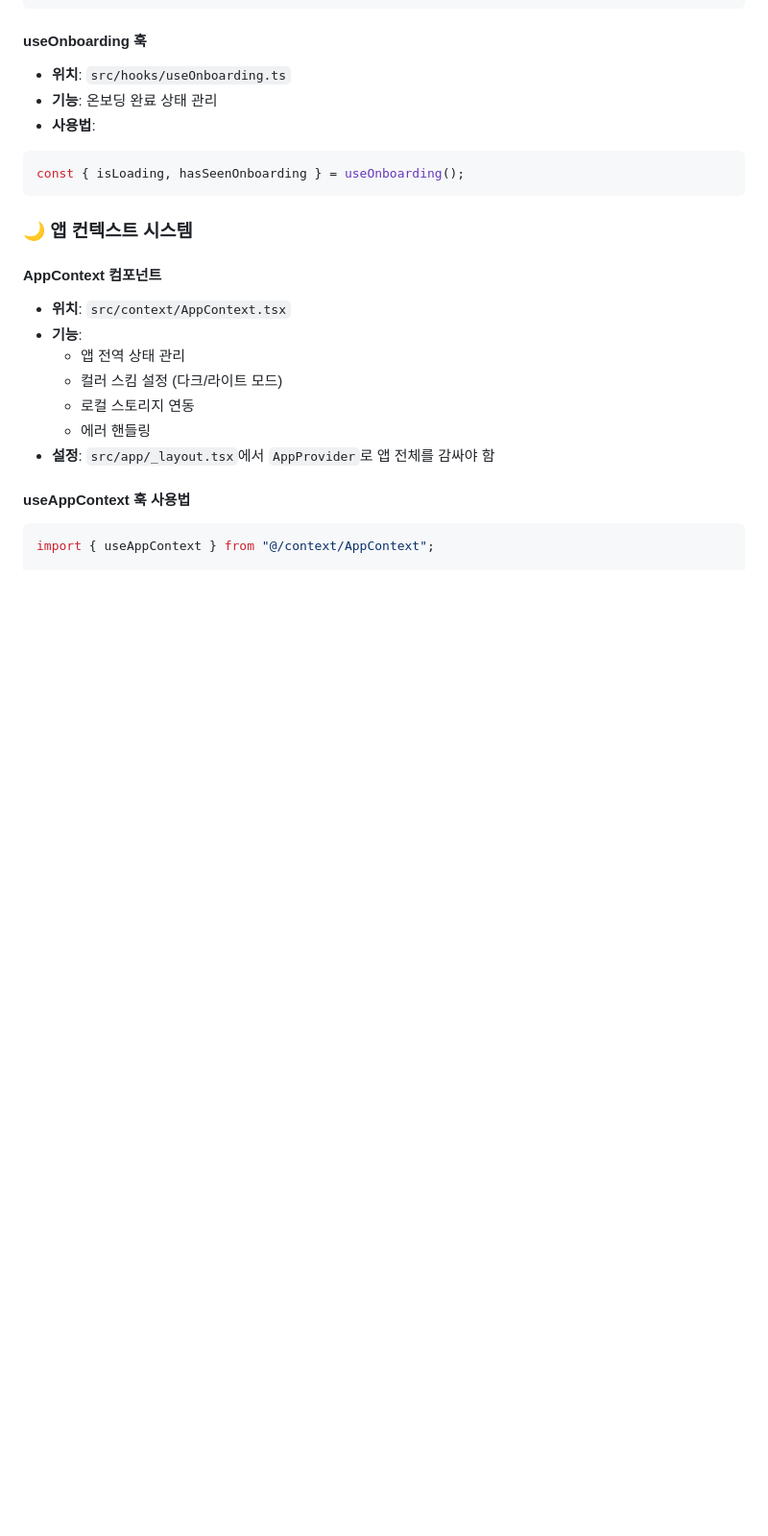
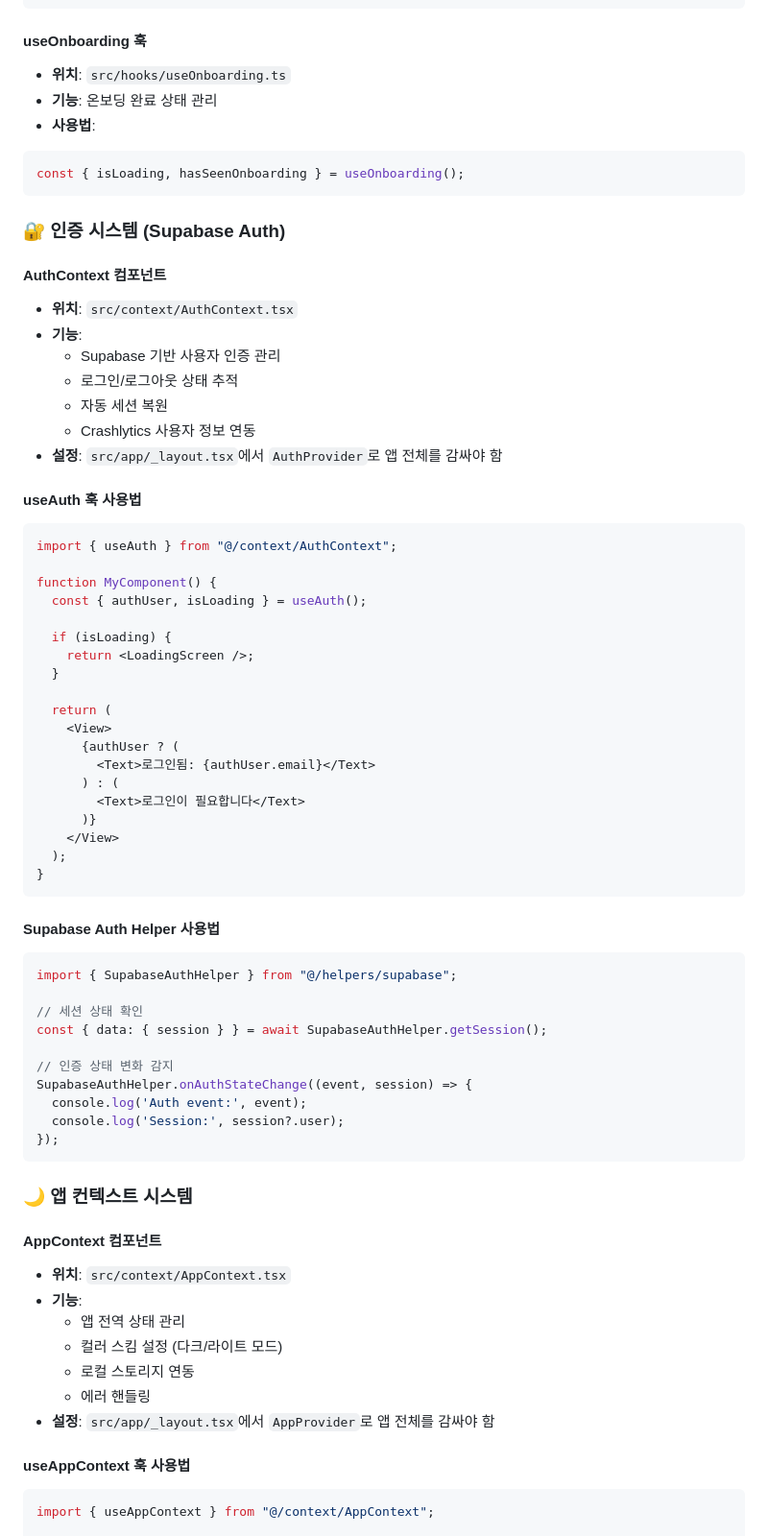
Before and after one commit to onepunch-tk/rn-expo-boilerplate, a Markdown page: README.md, the part around one of its changes. Shown at 96% size. Drawn GitHub-style; blank space fills up the shorter version.

````diff
--- a/README.md
+++ b/README.md
@@ -149,6 +181,54 @@ export const ONBOARDING_PAGES = [
 - **사용법**:
 ```typescript
 const { isLoading, hasSeenOnboarding } = useOnboarding();
+```
+
+### 🔐 인증 시스템 (Supabase Auth)
+
+#### AuthContext 컴포넌트
+- **위치**: `src/context/AuthContext.tsx`
+- **기능**:
+  - Supabase 기반 사용자 인증 관리
+  - 로그인/로그아웃 상태 추적
+  - 자동 세션 복원
+  - Crashlytics 사용자 정보 연동
+- **설정**: `src/app/_layout.tsx`에서 `AuthProvider`로 앱 전체를 감싸야 함
+
+#### useAuth 훅 사용법
+```typescript
+import { useAuth } from "@/context/AuthContext";
+
+function MyComponent() {
+  const { authUser, isLoading } = useAuth();
+
+  if (isLoading) {
+    return <LoadingScreen />;
+  }
+
+  return (
+    <View>
+      {authUser ? (
+        <Text>로그인됨: {authUser.email}</Text>
+      ) : (
+        <Text>로그인이 필요합니다</Text>
+      )}
+    </View>
+  );
+}
+```
+
+#### Supabase Auth Helper 사용법
+```typescript
+import { SupabaseAuthHelper } from "@/helpers/supabase";
+
+// 세션 상태 확인
+const { data: { session } } = await SupabaseAuthHelper.getSession();
+
+// 인증 상태 변화 감지
+SupabaseAuthHelper.onAuthStateChange((event, session) => {
+  console.log('Auth event:', event);
+  console.log('Session:', session?.user);
+});
 ```
 
 ### 🌙 앱 컨텍스트 시스템
````
Also changed, not shown: other parts of README.md (+42 -34 lines).
